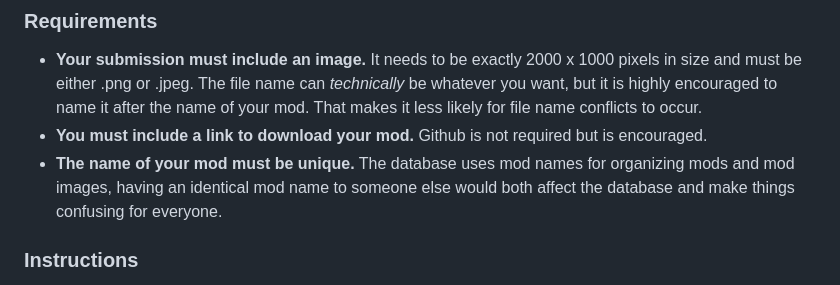
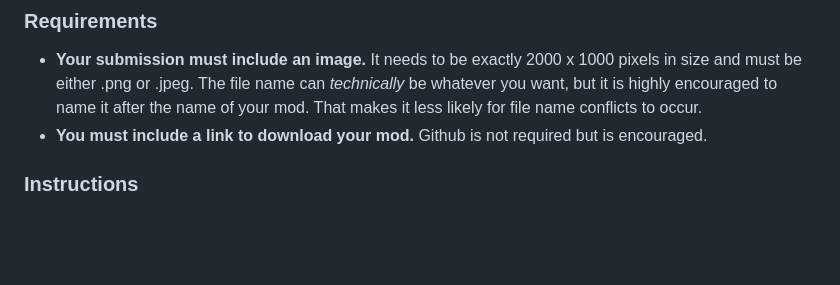
Before and after one commit to RosePT-10/AfuDB, a Markdown page: README.md, the part around the change. Rendered like a GitHub page; blank space fills up the shorter version.

Commit message:
Removed uneeded requirement given the new image naming convention

```diff
--- a/README.md
+++ b/README.md
@@ -6,7 +6,6 @@ Airframe Ultra Mod Database. Directly inspired by the Rain World Mod Database by
 ### Requirements
 - **Your submission must include an image.** It needs to be exactly 2000 x 1000 pixels in size and must be either .png or .jpeg. The file name can *technically* be whatever you want, but it is highly encouraged to name it after the name of your mod. That makes it less likely for file name conflicts to occur.
 - **You must include a link to download your mod.** Github is not required but is encouraged.
-- **The name of your mod must be unique.** The database uses mod names for organizing mods and mod images, having an identical mod name to someone else would both affect the database and make things confusing for everyone.
 
 ### Instructions
 Each bullet point will start with a quick explanation of what to do, written with the assumption that you are familiar with Github. If you are not familiar with github, read the following indented bullet points for further clarification.
```
